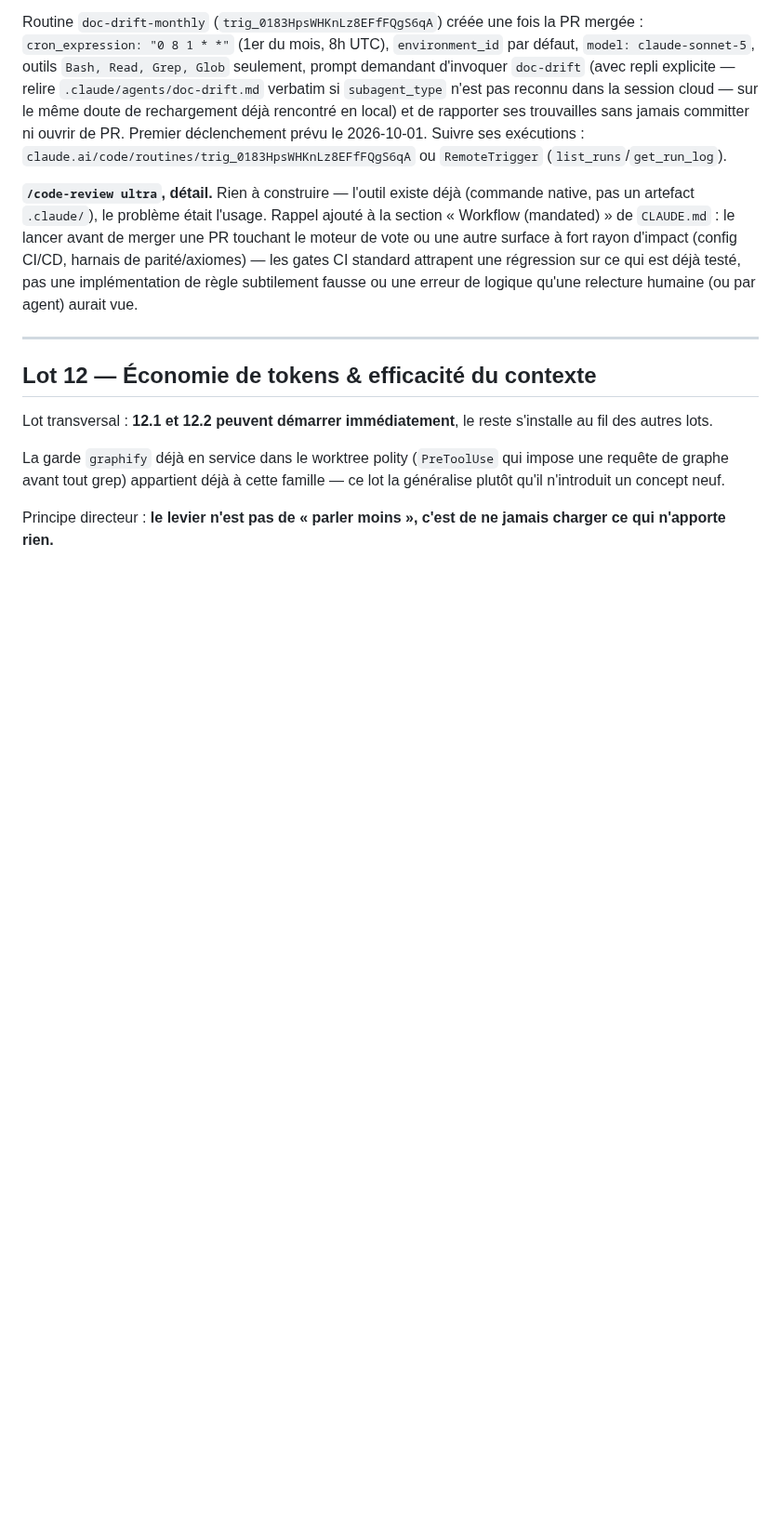
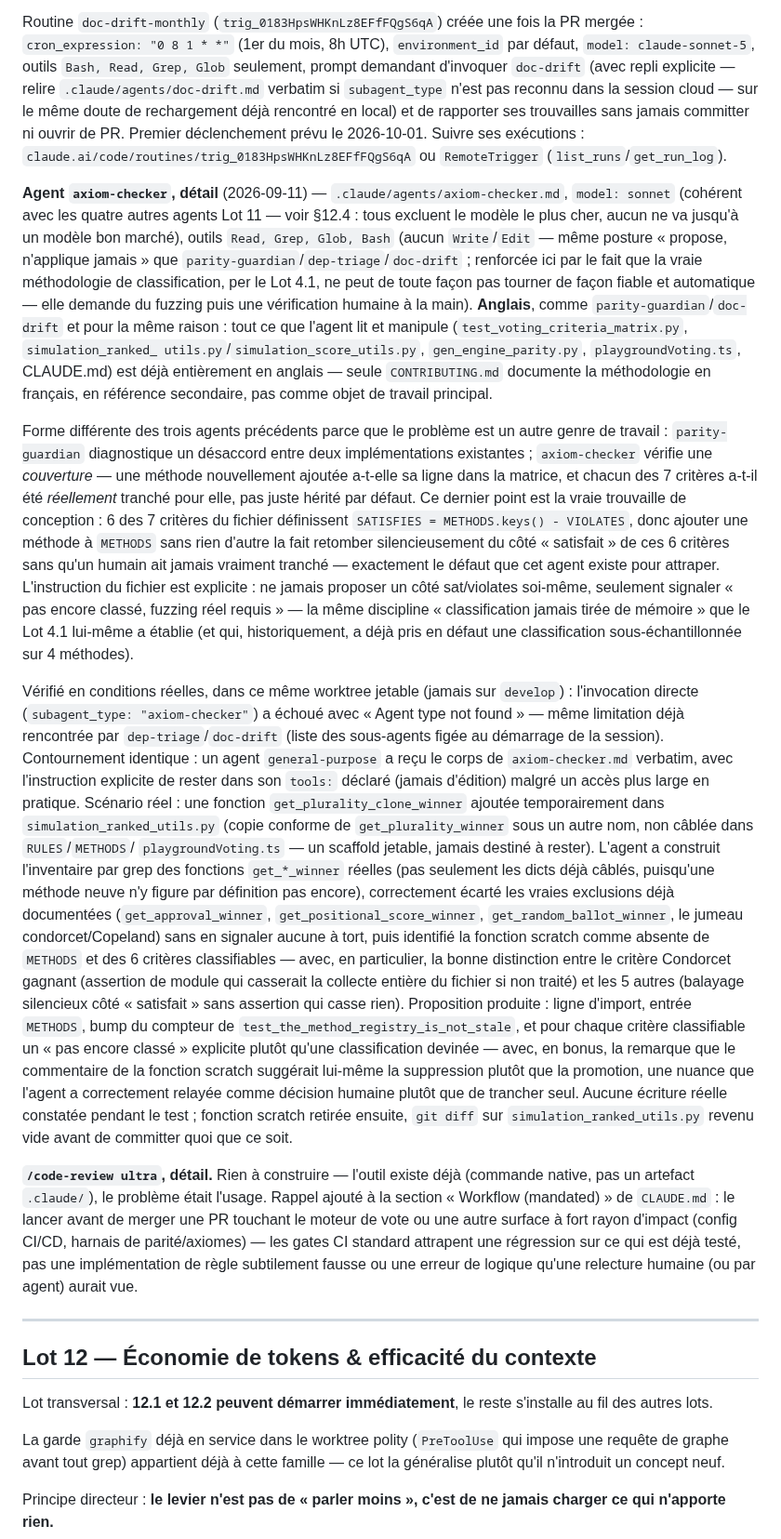
Before and after one commit to Burbanit0/Vote-App, a Markdown page: PLAN_SOLIDITE_TECHNIQUE.md, the part around one of its changes. Shown at 93% size. Rendered like a GitHub page; blank space fills up the shorter version.

Commit message:
docs: mark Lot 11 axiom-checker done
.claude/agents/axiom-checker.md landed in the previous commit; wire the
Lot 11 table's Statut column and add the detail paragraph following
the same house style as parity-guardian/dep-triage/doc-drift (why this
model/tools/language, then the real verification transcript from this
worktree).

Co-Authored-By: Claude Sonnet 5 <noreply@anthropic.com>

```diff
--- a/PLAN_SOLIDITE_TECHNIQUE.md
+++ b/PLAN_SOLIDITE_TECHNIQUE.md
@@ -2037,6 +2037,68 @@ ni ouvrir de PR. Premier déclenchement prévu le 2026-10-01. Suivre ses
 exécutions : `claude.ai/code/routines/trig_0183HpsWHKnLz8EFfFQgS6qA` ou
 `RemoteTrigger` (`list_runs`/`get_run_log`).
 
+**Agent `axiom-checker`, détail** (2026-09-11) — `.claude/agents/axiom-checker.md`,
+`model: sonnet` (cohérent avec les quatre autres agents Lot 11 — voir §12.4 :
+tous excluent le modèle le plus cher, aucun ne va jusqu'à un modèle bon
+marché), outils `Read, Grep, Glob, Bash` (aucun `Write`/`Edit` — même posture
+« propose, n'applique jamais » que `parity-guardian`/`dep-triage`/`doc-drift` ;
+renforcée ici par le fait que la vraie méthodologie de classification, per le
+Lot 4.1, ne peut de toute façon pas tourner de façon fiable et automatique —
+elle demande du fuzzing puis une vérification humaine à la main). **Anglais**,
+comme `parity-guardian`/`doc-drift` et pour la même raison : tout ce que
+l'agent lit et manipule (`test_voting_criteria_matrix.py`, `simulation_ranked_
+utils.py`/`simulation_score_utils.py`, `gen_engine_parity.py`, `playgroundVoting.ts`,
+CLAUDE.md) est déjà entièrement en anglais — seule `CONTRIBUTING.md` documente
+la méthodologie en français, en référence secondaire, pas comme objet de
+travail principal.
+
+Forme différente des trois agents précédents parce que le problème est un
+autre genre de travail : `parity-guardian` diagnostique un désaccord entre
+deux implémentations existantes ; `axiom-checker` vérifie une *couverture* —
+une méthode nouvellement ajoutée a-t-elle sa ligne dans la matrice, et
+chacun des 7 critères a-t-il été *réellement* tranché pour elle, pas juste
+hérité par défaut. Ce dernier point est la vraie trouvaille de conception :
+6 des 7 critères du fichier définissent `SATISFIES = METHODS.keys() -
+VIOLATES`, donc ajouter une méthode à `METHODS` sans rien d'autre la fait
+retomber silencieusement du côté « satisfait » de ces 6 critères sans qu'un
+humain ait jamais vraiment tranché — exactement le défaut que cet agent
+existe pour attraper. L'instruction du fichier est explicite : ne jamais
+proposer un côté sat/violates soi-même, seulement signaler « pas encore
+classé, fuzzing réel requis » — la même discipline « classification jamais
+tirée de mémoire » que le Lot 4.1 lui-même a établie (et qui, historiquement,
+a déjà pris en défaut une classification sous-échantillonnée sur 4 méthodes).
+
+Vérifié en conditions réelles, dans ce même worktree jetable (jamais sur
+`develop`) : l'invocation directe (`subagent_type: "axiom-checker"`) a échoué
+avec « Agent type not found » — même limitation déjà rencontrée par
+`dep-triage`/`doc-drift` (liste des sous-agents figée au démarrage de la
+session). Contournement identique : un agent `general-purpose` a reçu le
+corps de `axiom-checker.md` verbatim, avec l'instruction explicite de rester
+dans son `tools:` déclaré (jamais d'édition) malgré un accès plus large en
+pratique. Scénario réel : une fonction `get_plurality_clone_winner` ajoutée
+temporairement dans `simulation_ranked_utils.py` (copie conforme de
+`get_plurality_winner` sous un autre nom, non câblée dans `RULES`/`METHODS`/
+`playgroundVoting.ts` — un scaffold jetable, jamais destiné à rester). L'agent
+a construit l'inventaire par grep des fonctions `get_*_winner` réelles (pas
+seulement les dicts déjà câblés, puisqu'une méthode neuve n'y figure par
+définition pas encore), correctement écarté les vraies exclusions déjà
+documentées (`get_approval_winner`, `get_positional_score_winner`,
+`get_random_ballot_winner`, le jumeau condorcet/Copeland) sans en signaler
+aucune à tort, puis identifié la fonction scratch comme absente de `METHODS`
+et des 6 critères classifiables — avec, en particulier, la bonne distinction
+entre le critère Condorcet gagnant (assertion de module qui casserait la
+collecte entière du fichier si non traité) et les 5 autres (balayage
+silencieux côté « satisfait » sans assertion qui casse rien). Proposition
+produite : ligne d'import, entrée `METHODS`, bump du compteur de
+`test_the_method_registry_is_not_stale`, et pour chaque critère classifiable
+un « pas encore classé » explicite plutôt qu'une classification devinée —
+avec, en bonus, la remarque que le commentaire de la fonction scratch
+suggérait lui-même la suppression plutôt que la promotion, une nuance que
+l'agent a correctement relayée comme décision humaine plutôt que de trancher
+seul. Aucune écriture réelle constatée pendant le test ; fonction scratch
+retirée ensuite, `git diff` sur `simulation_ranked_utils.py` revenu vide
+avant de committer quoi que ce soit.
+
 **`/code-review ultra`, détail.** Rien à construire — l'outil existe déjà
 (commande native, pas un artefact `.claude/`), le problème était l'usage.
 Rappel ajouté à la section « Workflow (mandated) » de `CLAUDE.md` : le lancer
```
Also changed, not shown: other parts of PLAN_SOLIDITE_TECHNIQUE.md (+1 -1 lines).
